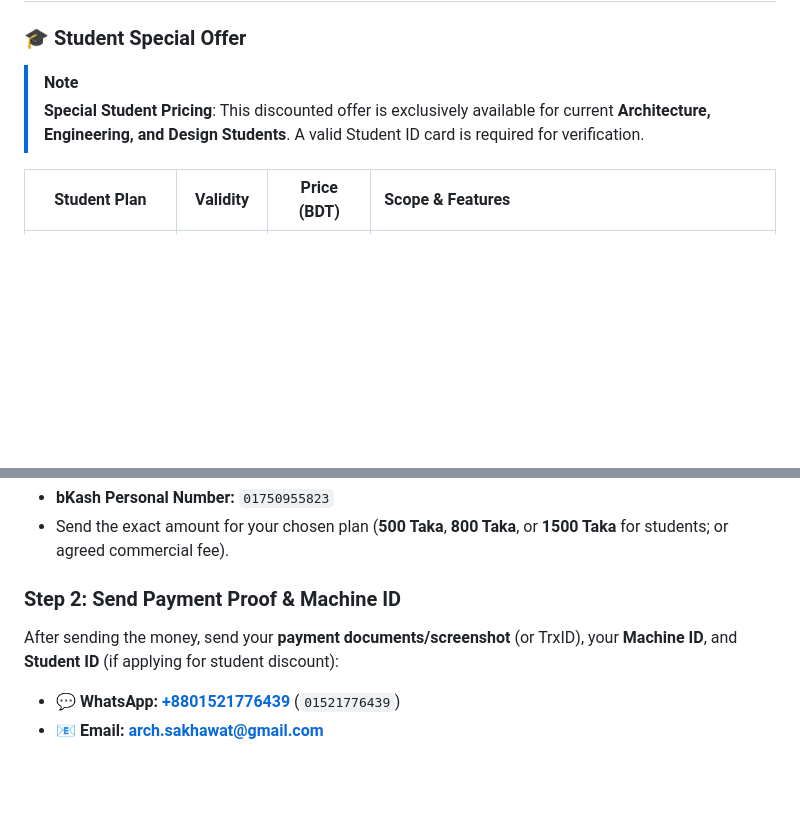
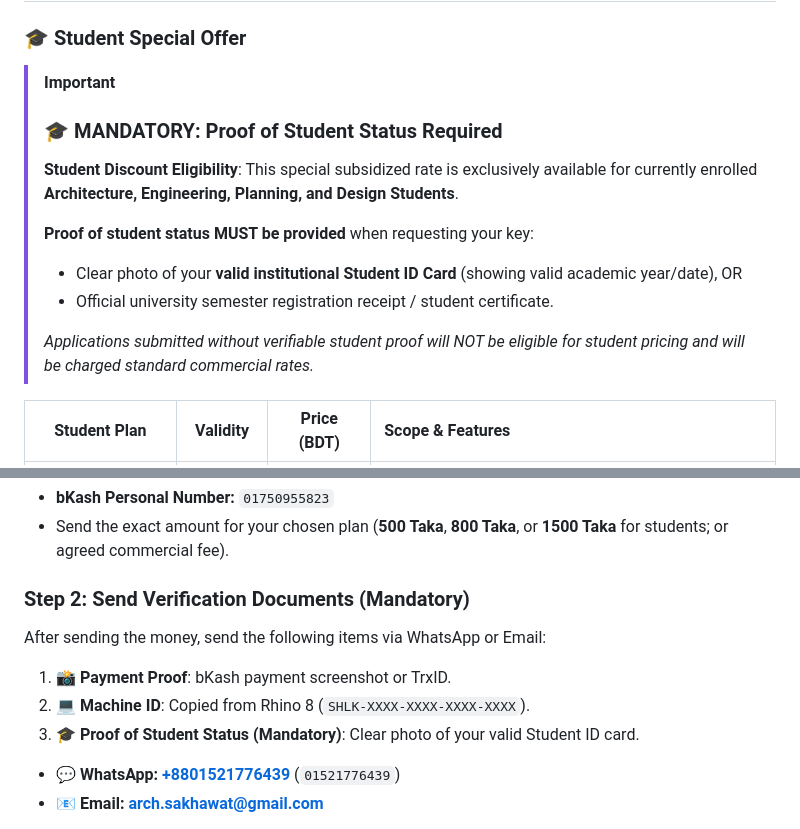
Before and after one commit to arch-sakhawat/SHALIK-For-Rhino, a Markdown page: README.md, 2 parts joined by grey strips. Rendered like a GitHub page; blank space fills up the shorter version.

Commit message:
Update README: Explicitly enforce mandatory proof of student status requirement

```diff
--- a/README.md
+++ b/README.md
@@ -74,8 +74,15 @@ Dhaka, Bangladesh
 ## 💳 Pricing & License Plans
 
 ### 🎓 Student Special Offer
-> [!NOTE]
-> **Special Student Pricing**: This discounted offer is exclusively available for current **Architecture, Engineering, and Design Students**. A valid Student ID card is required for verification.
+> [!IMPORTANT]
+> ### 🎓 MANDATORY: Proof of Student Status Required
+> **Student Discount Eligibility**: This special subsidized rate is exclusively available for currently enrolled **Architecture, Engineering, Planning, and Design Students**.
+>
+> **Proof of student status MUST be provided** when requesting your key:
+> - Clear photo of your **valid institutional Student ID Card** (showing valid academic year/date), OR
+> - Official university semester registration receipt / student certificate.
+>
+> *Applications submitted without verifiable student proof will NOT be eligible for student pricing and will be charged standard commercial rates.*
 
 | Student Plan | Validity | Price (BDT) | Scope & Features |
 | :---: | :---: | :---: | :--- |
@@ -97,8 +104,12 @@ Follow these simple steps to purchase and activate your license:
 - **bKash Personal Number:** `01750955823`
 - Send the exact amount for your chosen plan (**500 Taka**, **800 Taka**, or **1500 Taka** for students; or agreed commercial fee).
 
-### Step 2: Send Payment Proof & Machine ID
-After sending the money, send your **payment documents/screenshot** (or TrxID), your **Machine ID**, and **Student ID** (if applying for student discount):
+### Step 2: Send Verification Documents (Mandatory)
+After sending the money, send the following items via WhatsApp or Email:
+1. 📸 **Payment Proof**: bKash payment screenshot or TrxID.
+2. 💻 **Machine ID**: Copied from Rhino 8 (`SHLK-XXXX-XXXX-XXXX-XXXX`).
+3. 🎓 **Proof of Student Status (Mandatory)**: Clear photo of your valid Student ID card.
+
 - 💬 **WhatsApp:** [**+8801521776439**](https://wa.me/8801521776439) (`01521776439`)
 - 📧 **Email:** [**arch.sakhawat@gmail.com**](mailto:arch.sakhawat@gmail.com)
 
```
